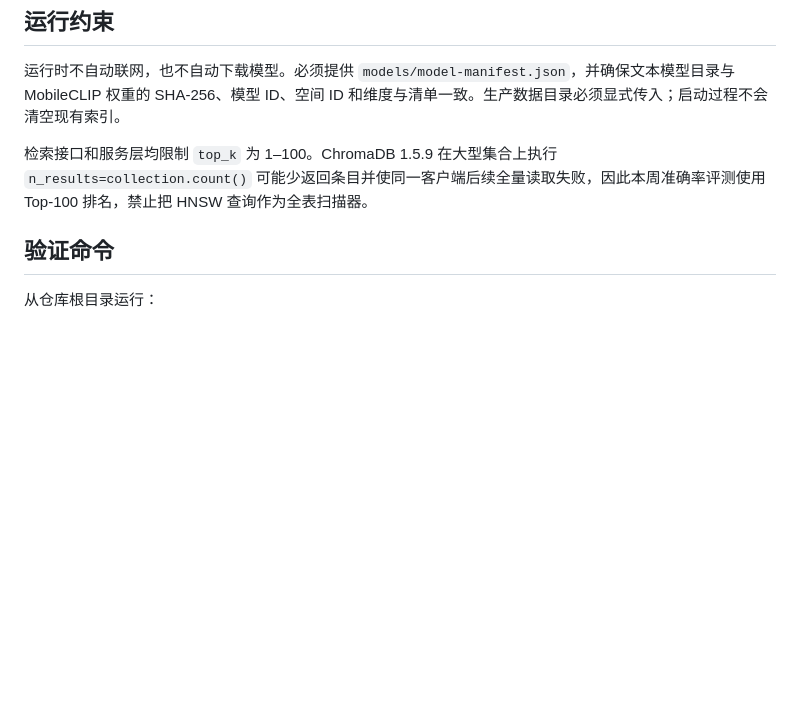
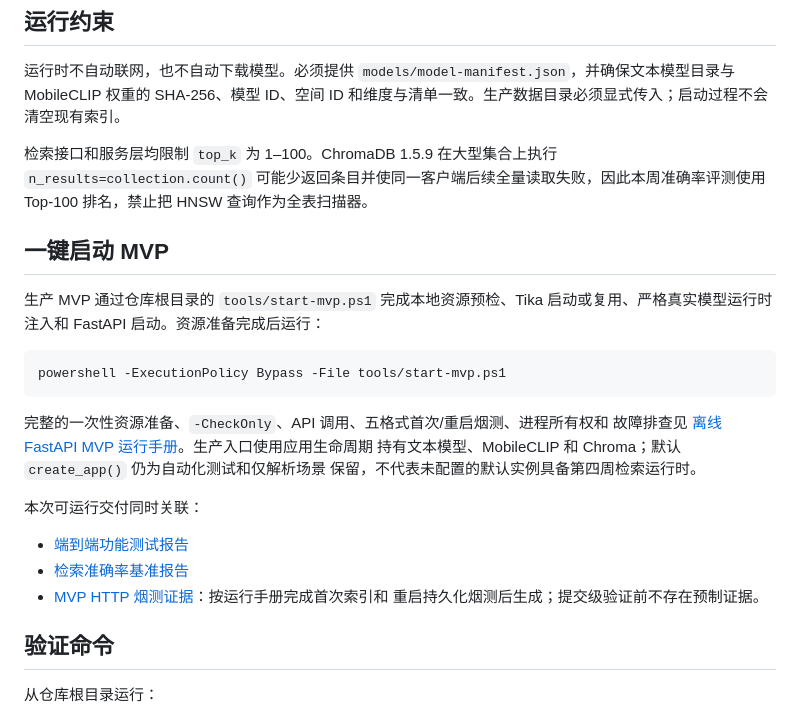
Before and after one commit to SHE3232/content-retrieval-system, a Markdown page: docs/week4/README.md, the part around the change. GitHub-like rendering; blank space fills up the shorter version.

````diff
--- a/docs/week4/README.md
+++ b/docs/week4/README.md
@@ -18,6 +18,27 @@
 运行时不自动联网，也不自动下载模型。必须提供 `models/model-manifest.json`，并确保文本模型目录与 MobileCLIP 权重的 SHA-256、模型 ID、空间 ID 和维度与清单一致。生产数据目录必须显式传入；启动过程不会清空现有索引。
 
 检索接口和服务层均限制 `top_k` 为 1–100。ChromaDB 1.5.9 在大型集合上执行 `n_results=collection.count()` 可能少返回条目并使同一客户端后续全量读取失败，因此本周准确率评测使用 Top-100 排名，禁止把 HNSW 查询作为全表扫描器。
+
+## 一键启动 MVP
+
+生产 MVP 通过仓库根目录的 `tools/start-mvp.ps1` 完成本地资源预检、Tika
+启动或复用、严格真实模型运行时注入和 FastAPI 启动。资源准备完成后运行：
+
+```powershell
+powershell -ExecutionPolicy Bypass -File tools/start-mvp.ps1
+```
+
+完整的一次性资源准备、`-CheckOnly`、API 调用、五格式首次/重启烟测、进程所有权和
+故障排查见 [离线 FastAPI MVP 运行手册](MVP_RUNBOOK.md)。生产入口使用应用生命周期
+持有文本模型、MobileCLIP 和 Chroma；默认 `create_app()` 仍为自动化测试和仅解析场景
+保留，不代表未配置的默认实例具备第四周检索运行时。
+
+本次可运行交付同时关联：
+
+- [端到端功能测试报告](reports/端到端功能测试报告.docx)
+- [检索准确率基准报告](reports/检索准确率基准报告.docx)
+- [MVP HTTP 烟测证据](evidence/mvp-api-smoke-summary.json)：按运行手册完成首次索引和
+  重启持久化烟测后生成；提交级验证前不存在预制证据。
 
 ## 验证命令
 
````
Also changed, not shown: docs/week4/MVP_RUNBOOK.md (added, +426 -0 lines).
